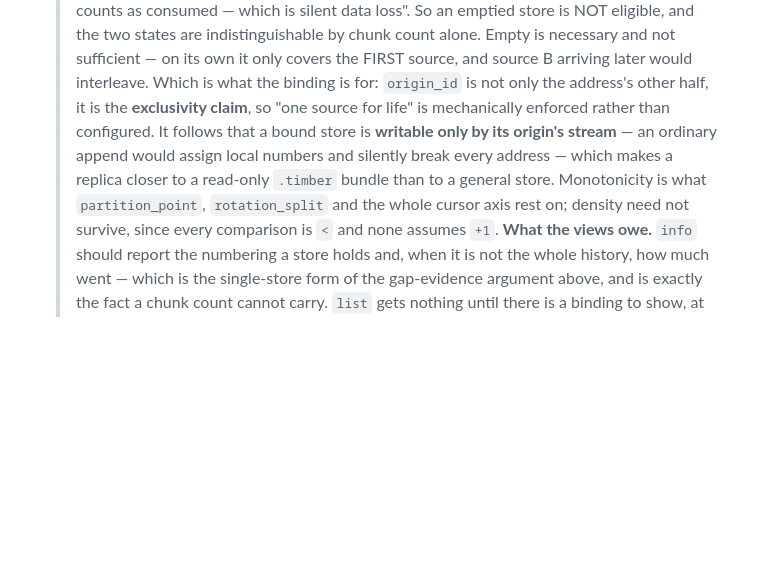
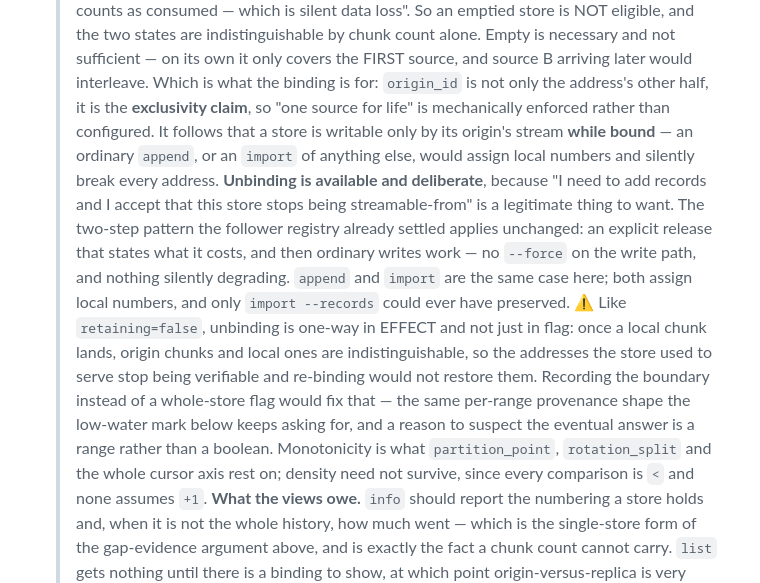
Before and after one commit to torstei/timberfs, a Markdown page: ROADMAP.md, the part around the change. Rendered like a GitHub page; blank space fills up the shorter version.

Commit message:
Unbinding is a thing you may want, so say so
I wrote that a bound store is "writable only by its origin's stream", full
stop. Too strong. It holds WHILE BOUND, and "I need to add records and I
accept that this store stops being streamable-from" is a legitimate want
that the rule as written forbids outright.

The two-step the follower registry already settled covers it: an explicit
release that states what it costs, then ordinary writes work. No `--force`
on the write path — the refusal is about deliberateness, so the two-step IS
the force, and nothing silently degrades.

Also recorded: `append` and `import` are the same case here. Both assign
local numbers and both break a binding identically; only
`import --records` could ever have preserved one, since it is the only path
where a source numbering is on the wire at all. So there is no asymmetry
between them to design around.

And unbinding is one-way in EFFECT, not just in flag — the same asymmetry
as `retaining=false`. Once a local chunk lands, origin chunks and local
ones are indistinguishable, so the addresses the store used to serve stop
being verifiable and re-binding would not restore them. Recording the
BOUNDARY rather than a whole-store flag would fix that, which is the same
per-range provenance shape the low-water mark wants — two independent
pressures now pointing at a range rather than a boolean, which is worth
noticing before anything is built.

Co-Authored-By: Claude Opus 5 (1M context) <noreply@anthropic.com>

```diff
--- a/ROADMAP.md
+++ b/ROADMAP.md
@@ -195,11 +195,25 @@ works is in [docs/design.md](docs/design.md).
   FIRST source, and source B arriving later would interleave. Which is
   what the binding is for: `origin_id` is not only the address's other
   half, it is the **exclusivity claim**, so "one source for life" is
-  mechanically enforced rather than configured. It follows that a bound
-  store is **writable only by its origin's stream** — an ordinary append
-  would assign local numbers and silently break every address — which
-  makes a replica closer to a read-only `.timber` bundle than to a general
-  store. Monotonicity is what `partition_point`, `rotation_split` and the
+  mechanically enforced rather than configured. It follows that a store is
+  writable only by its origin's stream **while bound** — an ordinary
+  `append`, or an `import` of anything else, would assign local numbers and
+  silently break every address.
+  **Unbinding is available and deliberate**, because "I need to add records
+  and I accept that this store stops being streamable-from" is a legitimate
+  thing to want. The two-step pattern the follower registry already
+  settled applies unchanged: an explicit release that states what it costs,
+  and then ordinary writes work — no `--force` on the write path, and
+  nothing silently degrading. `append` and `import` are the same case here;
+  both assign local numbers, and only `import --records` could ever have
+  preserved.
+  ⚠ Like `retaining=false`, unbinding is one-way in EFFECT and not just in
+  flag: once a local chunk lands, origin chunks and local ones are
+  indistinguishable, so the addresses the store used to serve stop being
+  verifiable and re-binding would not restore them. Recording the boundary
+  instead of a whole-store flag would fix that — the same per-range
+  provenance shape the low-water mark below keeps asking for, and a reason
+  to suspect the eventual answer is a range rather than a boolean. Monotonicity is what `partition_point`, `rotation_split` and the
   whole cursor axis rest on; density need not survive, since every
   comparison is `<` and none assumes `+1`.
   **What the views owe.** `info` should report the numbering a store
```
